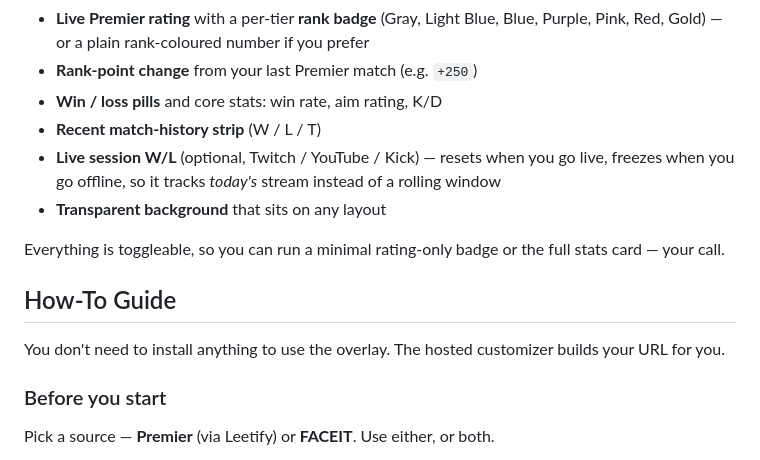
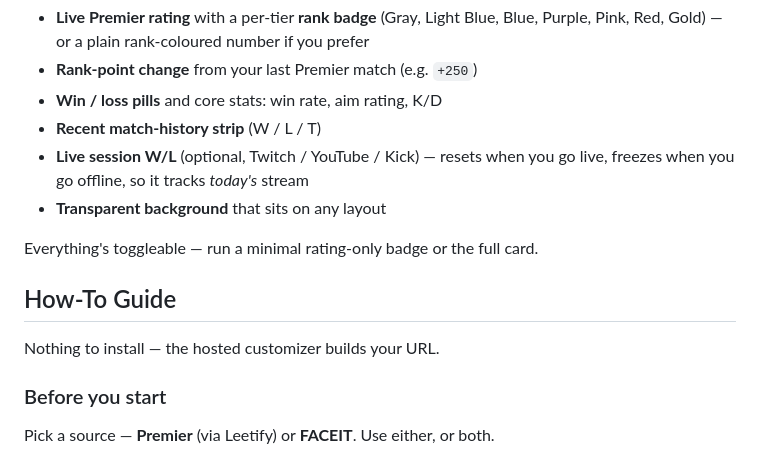
Before and after one commit to sidkapahi/cs2-stats-overlay, a Markdown page: README.md, the part around one of its changes. Drawn GitHub-style.

```diff
--- a/README.md
+++ b/README.md
@@ -46,17 +45,14 @@ run, no account to make on this site.
 - **Win / loss pills** and core stats: win rate, aim rating, K/D
 - **Recent match-history strip** (W / L / T)
 - **Live session W/L** (optional, Twitch / YouTube / Kick) — resets when you go
-  live, freezes when you go offline, so it tracks *today's* stream instead of a
-  rolling window
+  live, freezes when you go offline, so it tracks *today's* stream
 - **Transparent background** that sits on any layout
 
-Everything is toggleable, so you can run a minimal rating-only badge or the full
-stats card — your call.
+Everything's toggleable — run a minimal rating-only badge or the full card.
 
 ## How-To Guide
 
-You don't need to install anything to use the overlay. The hosted customizer
-builds your URL for you.
+Nothing to install — the hosted customizer builds your URL.
 
 ### Before you start
 
```
Also changed, not shown: other parts of README.md (+24 -33 lines).
